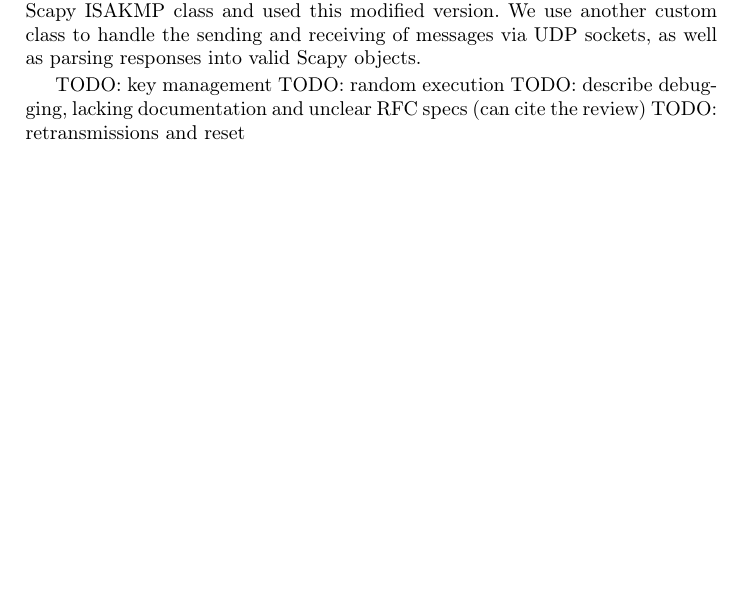
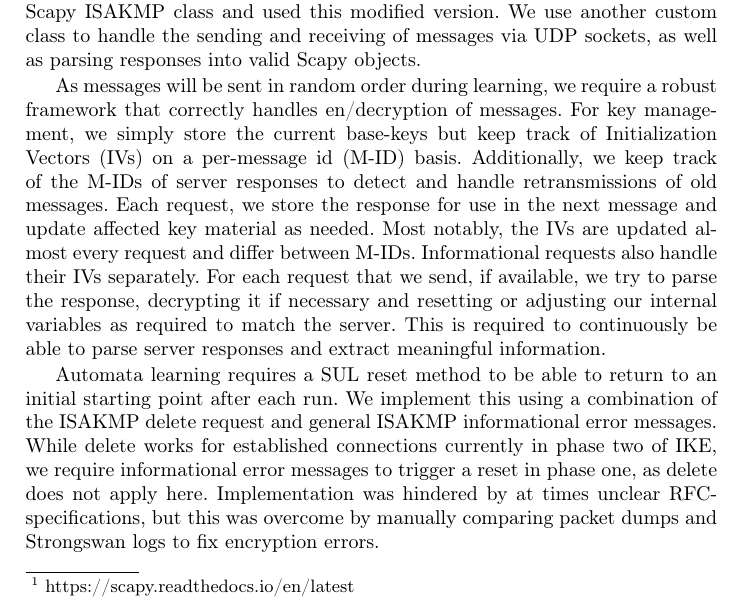
Before and after one commit to benjowun/VPN-AL, a LaTeX thesis (papers/project-paper/minipaper.tex): part of page 5 of 7, cut so that both start at the same text, the shorter picture padded with empty space. Compiled offline with pdfLaTeX.

Commit message:
Project work and removed resets from mapper

```diff
--- a/papers/project-paper/minipaper.tex
+++ b/papers/project-paper/minipaper.tex
@@ -117,10 +117,11 @@ To separate our SUL interface class from the actual communication code, we desig
 \subsection{Mapper Class} % bit more than a full page
 The mapper class implements methods for each communication step in a typical IPsec-IKEv1 exchange, as described in chapter \ref{chap:2}. We use the Python library Scapy\footnote{https://scapy.readthedocs.io/en/latest} to construct ISAKMP packets as required by the IKEv1 protocol. This approach allows us to change fields and values of generated packets at will, opening the possibility of fuzzing for future work. This approach was made more difficult by the fact that Scapy does not support all the packets required by IPsec-IKEv1. To solve this problem, we implemented the missing packets in the Scapy ISAKMP class and used this modified version. We use another custom class to handle the sending and receiving of messages via UDP sockets, as well as parsing responses into valid Scapy objects.
 
-TODO: key management
-TODO: random execution
-TODO: describe debugging, lacking documentation and unclear RFC specs (can cite the review)
-TODO: retransmissions and reset
+As messages will be sent in random order during learning, we require a robust framework that correctly handles en/decryption of messages. For key management, we simply store the current base-keys but keep track of Initialization Vectors (IVs) on a per-message id (M-ID) basis. Additionally, we keep track of the M-IDs of server responses to detect and handle retransmissions of old messages. Each request, we store the response for use in the next message and update affected key material as needed. Most notably, the IVs are updated almost every request and differ between M-IDs. Informational requests also handle their IVs separately. For each request that we send, if available, we try to parse the response, decrypting it if necessary and resetting or adjusting our internal variables as required to match the server. This is required to continuously be able to parse server responses and extract meaningful information.
+
+Automata learning requires a SUL reset method to be able to return to an initial starting point after each run. We implement this using a combination of the ISAKMP delete request and general ISAKMP informational error messages. While delete works for established connections currently in phase two of IKE, we require informational error messages to trigger a reset in phase one, as delete does not apply here. Implementation was hindered by at times unclear RFC-specifications, but this was overcome by manually comparing packet dumps and Strongswan logs to fix encryption errors.
+
+
 % describe key code sections and design choices (key management, etc)
 % describe problems and solutions --> scapy having very limited packets, network packet level debugging, bad ()low-level) documentation (for strongswan), unclear RFC specs (with regards to actual implementations --> the whole encryption stuff). Retransmits.
 
```
Also changed, not shown: papers/project-paper/minipaper.pdf, src/LearnedModel.pdf, 1 other file.
